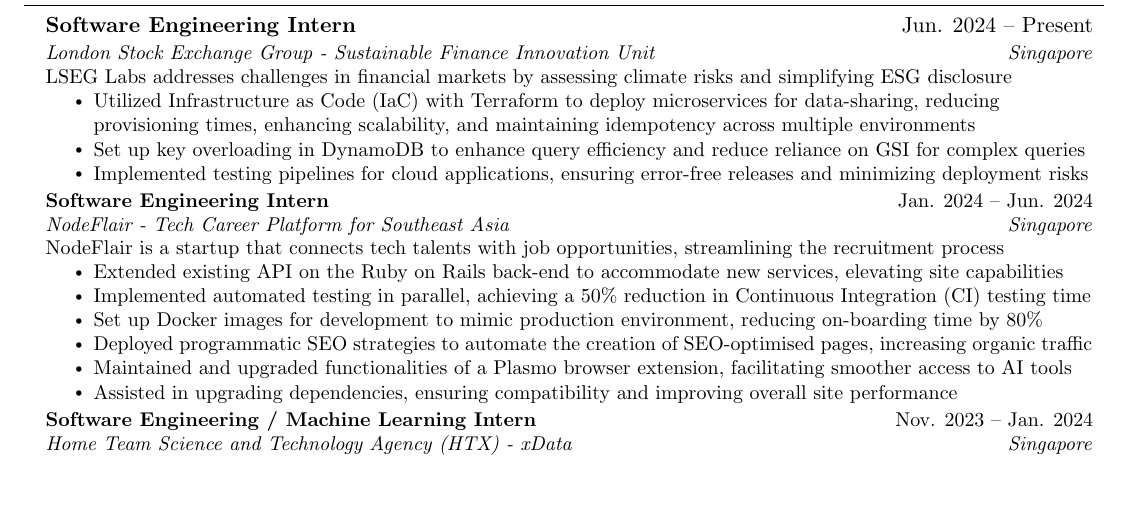
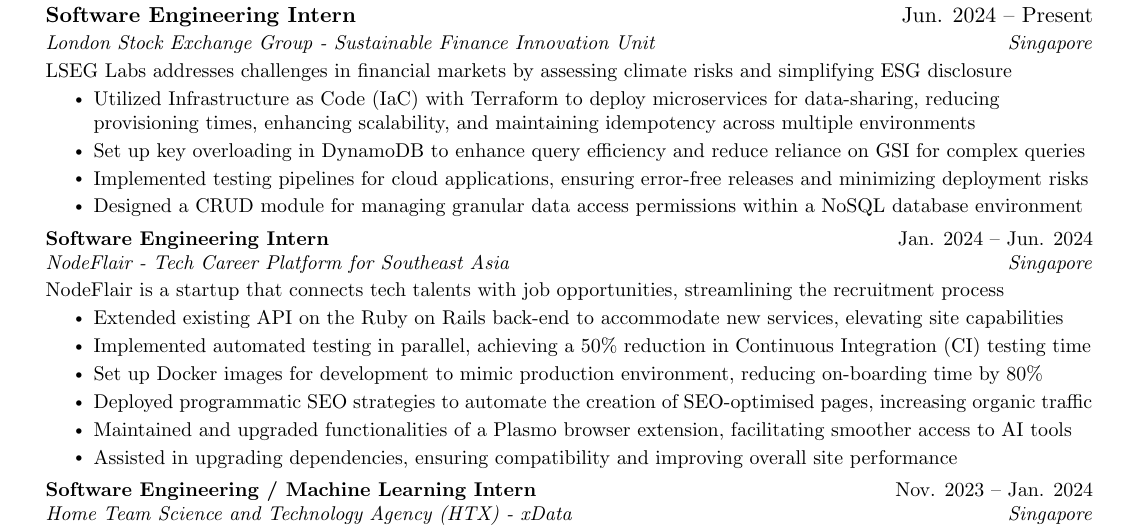
Before and after one commit to duckyfuz/resumes, a LaTeX CV (kennethgao_resume.tex): part of the page before the commit and part of page 1 of 2 after it, cut so that both start at the same text, the shorter picture padded with empty space. Compiled offline with pdfLaTeX.

Commit message:
add lseg line item

```diff
--- a/kennethgao_resume.tex
+++ b/kennethgao_resume.tex
@@ -21,6 +21,7 @@
         % \resumeItem{Engineered a microservices architecture to enhance scalability and reduce overhead costs from test environments}
         \resumeItem{Utilized Infrastructure as Code (IaC) with Terraform to deploy microservices for data-sharing, reducing provisioning times, enhancing scalability, and maintaining idempotency across multiple environments}       \resumeItem{Set up key overloading in DynamoDB to enhance query efficiency and reduce reliance on GSI for complex queries}
         \resumeItem{Implemented testing pipelines for cloud applications, ensuring error-free releases and minimizing deployment risks}
+        \resumeItem{Designed a CRUD module for managing granular data access permissions within a NoSQL database environment}
       \resumeItemListEnd
     \resumeSubheading
       {Software Engineering Intern}{Jan. 2024 -- Jun. 2024}
```
Also changed, not shown: kennethgao_resume.pdf.
